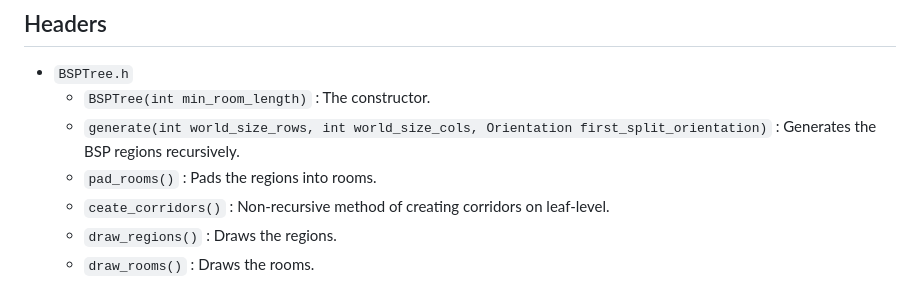
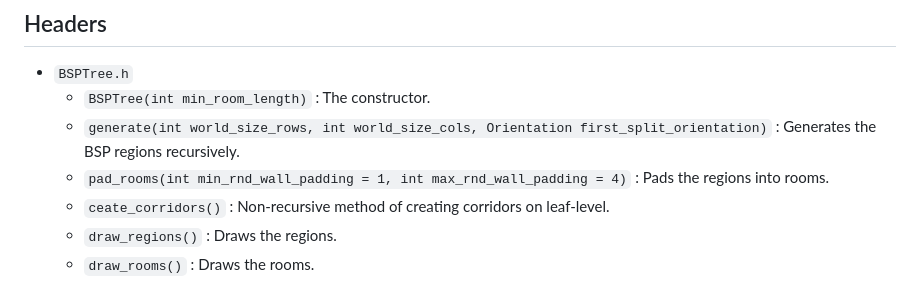
Before and after one commit to razterizer/DungGine, a Markdown page: README.md, the part around the change. Rendered like a GitHub page.

```diff
--- a/README.md
+++ b/README.md
@@ -12,7 +12,7 @@ This library is very new and currently only provides two classes: `BSPTree` that
   - `BSPTree(int min_room_length)` : The constructor.
   - `generate(int world_size_rows, int world_size_cols,
                   Orientation first_split_orientation)` : Generates the BSP regions recursively.
-  - `pad_rooms()` : Pads the regions into rooms.
+  - `pad_rooms(int min_rnd_wall_padding = 1, int max_rnd_wall_padding = 4)` : Pads the regions into rooms.
   - `ceate_corridors()` : Non-recursive method of creating corridors on leaf-level.
   - `draw_regions()` : Draws the regions.
   - `draw_rooms()` : Draws the rooms.
```
